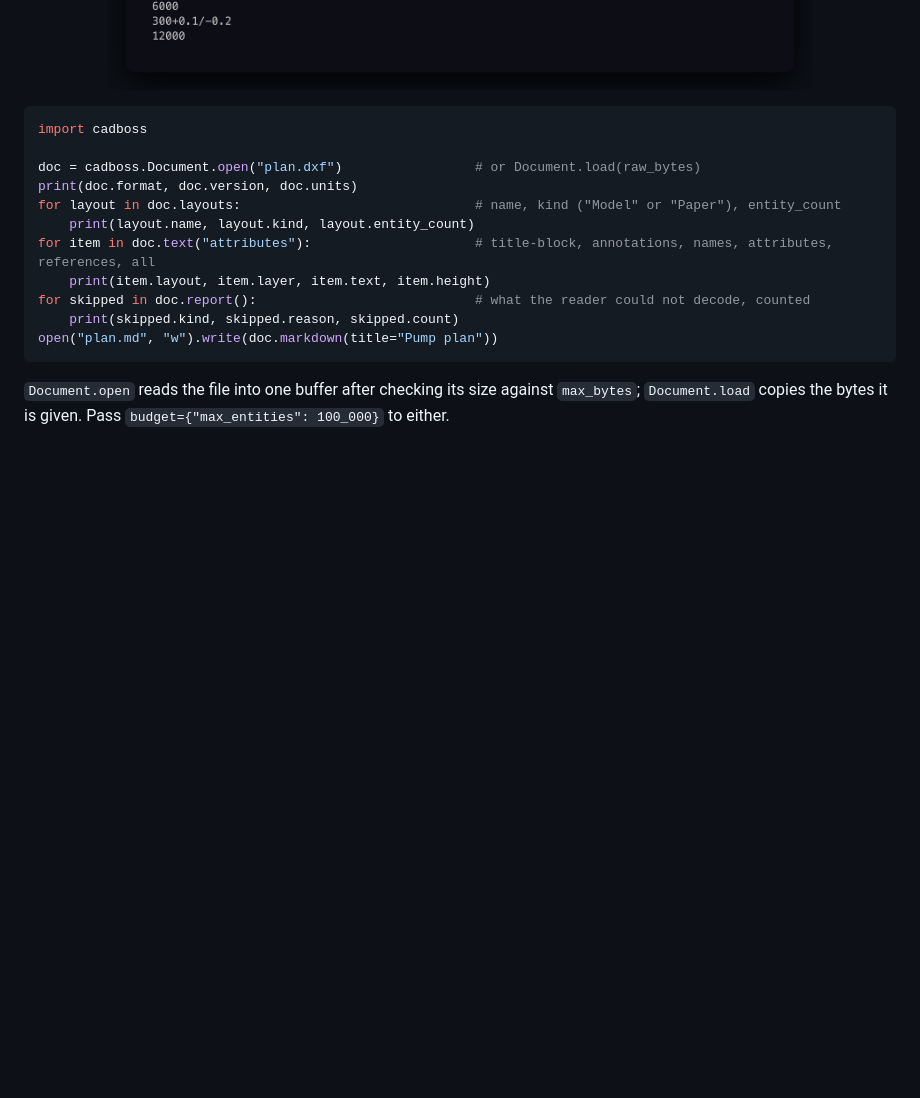
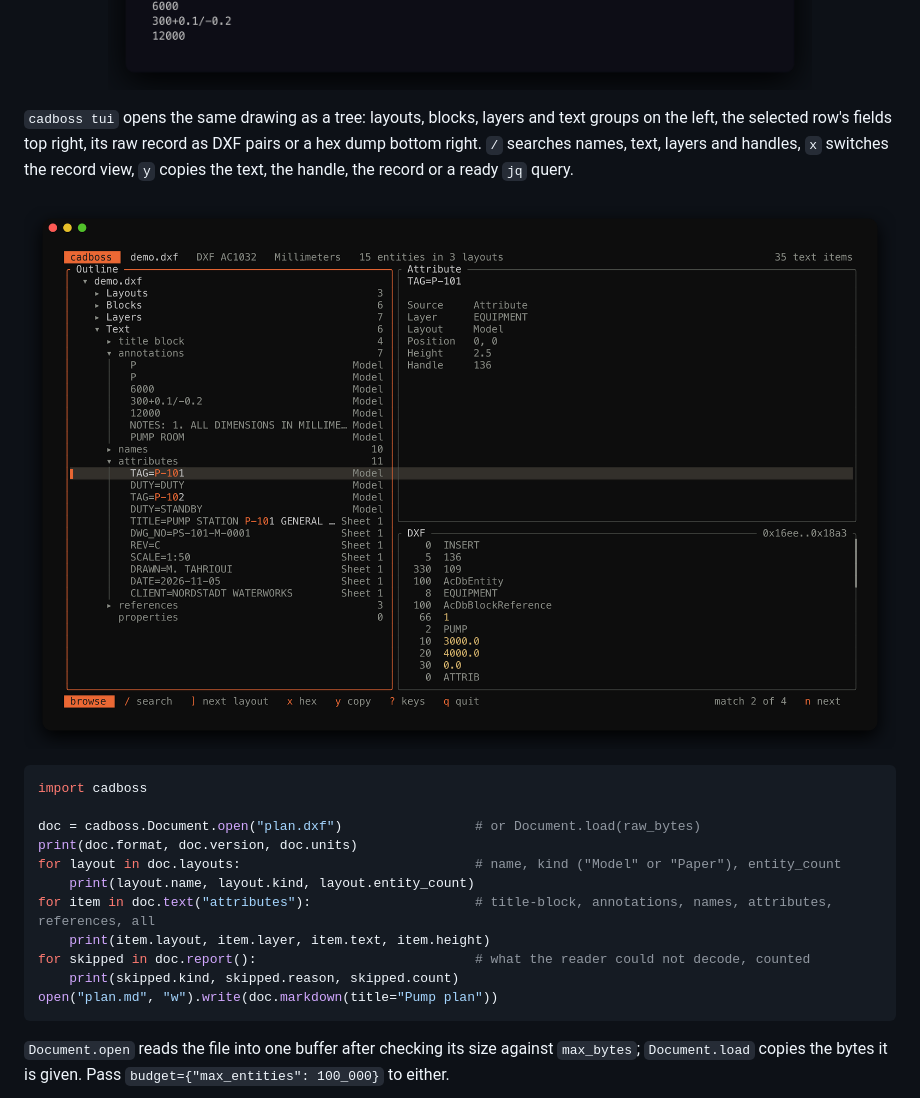
Before and after one commit to 4thel00z/cadboss, a Markdown page: README.md, the part around the change. Drawn GitHub-style; pictures changed too: assets/tui.png (added); blank space fills up the shorter version.

Commit message:
docs: terminal explorer screenshot
The README shows cadboss tui on the demo drawing after a search, captured
from a 132x38 tmux pane and rendered with freeze.

Verified by viewing the rendered PNG.

````diff
--- a/README.md
+++ b/README.md
@@ -68,6 +68,12 @@ The CLI memory-maps the input. Truncating or rewriting that file while `cadboss`
 
 <p align="center">
   <img src="https://raw.githubusercontent.com/4thel00z/cadboss/main/assets/cli.png" alt="The cadboss CLI on the demo drawing: info, the attributes of two pumps and a title block, the xref, image and hyperlink references, and a jq query that picks out the dimension texts" width="100%">
+</p>
+
+`cadboss tui` opens the same drawing as a tree: layouts, blocks, layers and text groups on the left, the selected row's fields top right, its raw record as DXF pairs or a hex dump bottom right. `/` searches names, text, layers and handles, `x` switches the record view, `y` copies the text, the handle, the record or a ready `jq` query.
+
+<p align="center">
+  <img src="https://raw.githubusercontent.com/4thel00z/cadboss/main/assets/tui.png" alt="cadboss tui on the demo drawing after searching for p-10: the text groups expanded in the outline with the matches highlighted, the selected attribute's fields in the inspector, and the INSERT record it came from as DXF pairs" width="100%">
 </p>
 
 ```python
````
